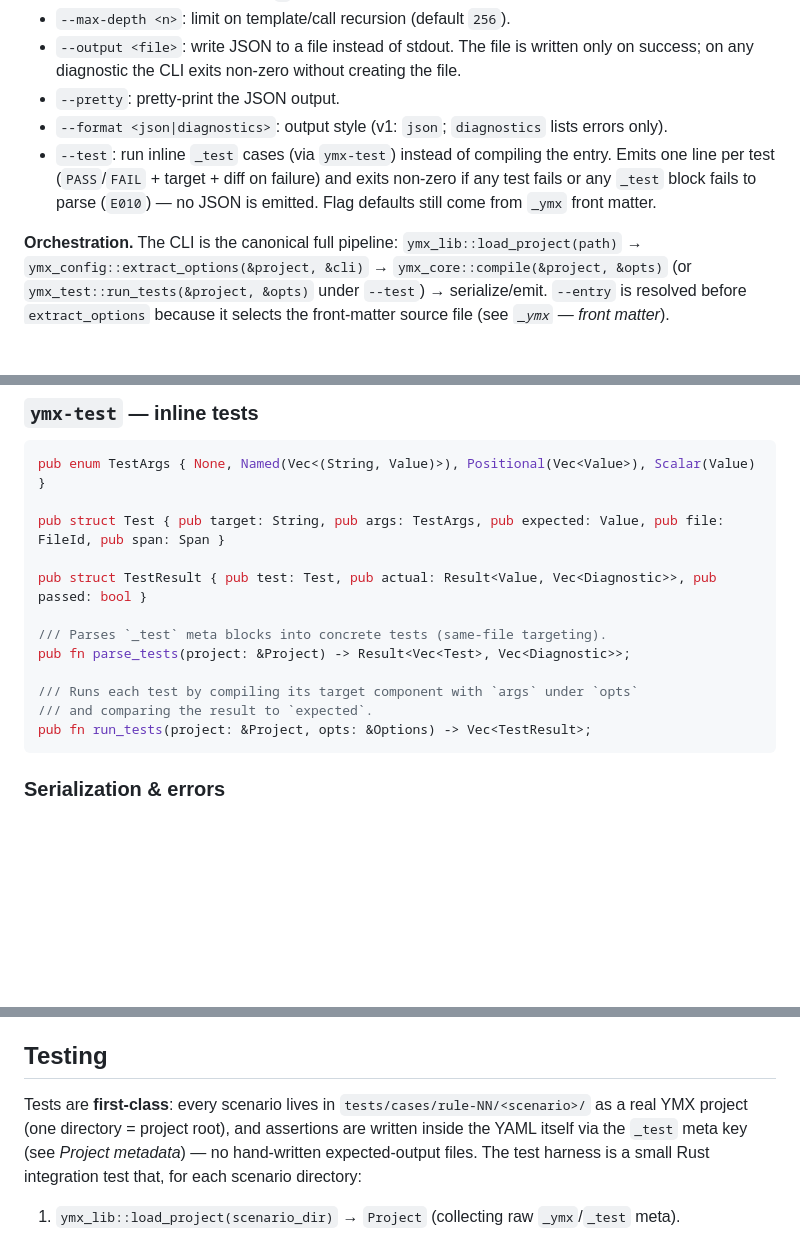
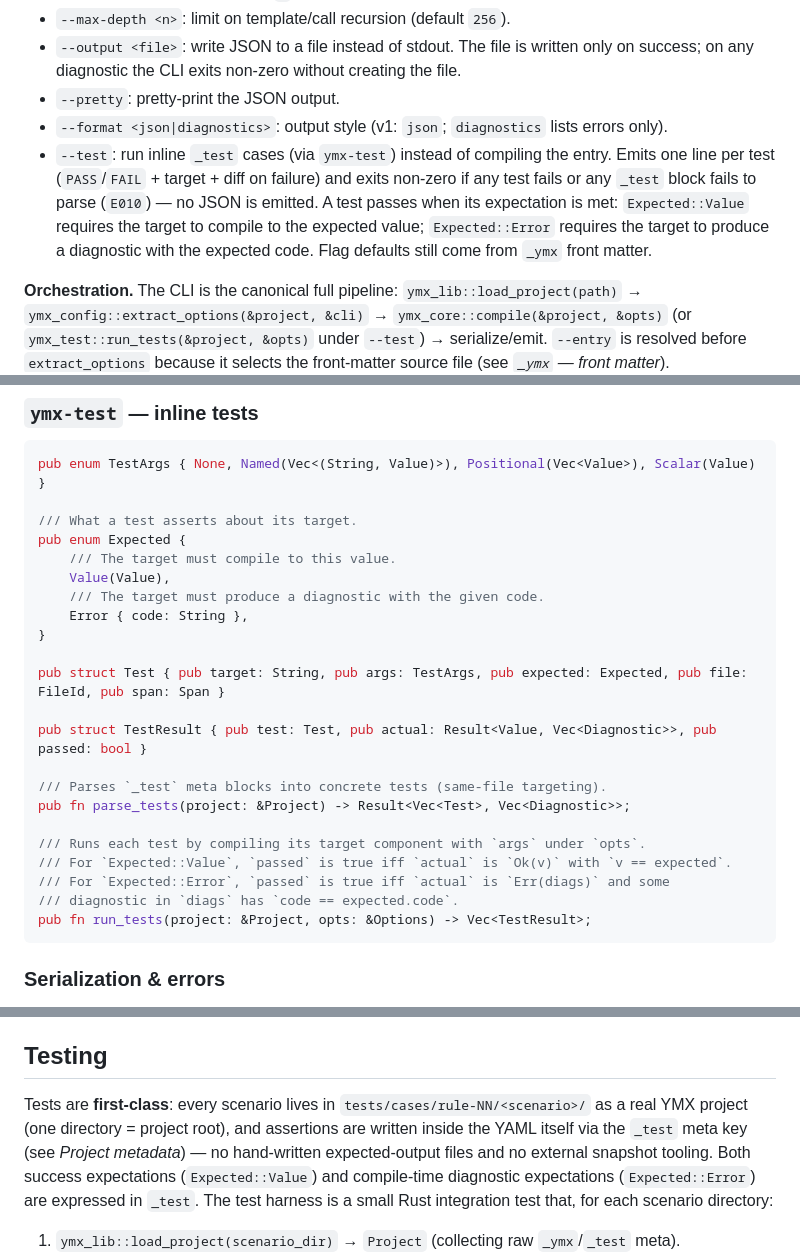
Before and after one commit to lucas-campagna/ymx, a Markdown page: docs/PRD.md, 3 parts joined by grey strips. GitHub-like rendering; blank space fills up the shorter version.

````diff
--- a/docs/PRD.md
+++ b/docs/PRD.md
@@ -147,7 +155,7 @@ ymx <path> [flags]
 - `--output <file>`: write JSON to a file instead of stdout. The file is written only on success; on any diagnostic the CLI exits non-zero without creating the file.
 - `--pretty`: pretty-print the JSON output.
 - `--format <json|diagnostics>`: output style (v1: `json`; `diagnostics` lists errors only).
-- `--test`: run inline `_test` cases (via `ymx-test`) instead of compiling the entry. Emits one line per test (`PASS`/`FAIL` + target + diff on failure) and exits non-zero if any test fails or any `_test` block fails to parse (`E010`) — no JSON is emitted. Flag defaults still come from `_ymx` front matter.
+- `--test`: run inline `_test` cases (via `ymx-test`) instead of compiling the entry. Emits one line per test (`PASS`/`FAIL` + target + diff on failure) and exits non-zero if any test fails or any `_test` block fails to parse (`E010`) — no JSON is emitted. A test passes when its expectation is met: `Expected::Value` requires the target to compile to the expected value; `Expected::Error` requires the target to produce a diagnostic with the expected code. Flag defaults still come from `_ymx` front matter.
 
 **Orchestration.** The CLI is the canonical full pipeline: `ymx_lib::load_project(path)` → `ymx_config::extract_options(&project, &cli)` → `ymx_core::compile(&project, &opts)` (or `ymx_test::run_tests(&project, &opts)` under `--test`) → serialize/emit. `--entry` is resolved before `extract_options` because it selects the front-matter source file (see *`_ymx` — front matter*).
 
@@ -231,15 +239,25 @@ pub fn extract_options(project: &Project, cli: &CliOverrides) -> Result<Options,
 ```rust
 pub enum TestArgs { None, Named(Vec<(String, Value)>), Positional(Vec<Value>), Scalar(Value) }
 
-pub struct Test { pub target: String, pub args: TestArgs, pub expected: Value, pub file: FileId, pub span: Span }
+/// What a test asserts about its target.
+pub enum Expected {
+    /// The target must compile to this value.
+    Value(Value),
+    /// The target must produce a diagnostic with the given code.
+    Error { code: String },
+}
+
+pub struct Test { pub target: String, pub args: TestArgs, pub expected: Expected, pub file: FileId, pub span: Span }
 
 pub struct TestResult { pub test: Test, pub actual: Result<Value, Vec<Diagnostic>>, pub passed: bool }
 
 /// Parses `_test` meta blocks into concrete tests (same-file targeting).
 pub fn parse_tests(project: &Project) -> Result<Vec<Test>, Vec<Diagnostic>>;
 
-/// Runs each test by compiling its target component with `args` under `opts`
-/// and comparing the result to `expected`.
+/// Runs each test by compiling its target component with `args` under `opts`.
+/// For `Expected::Value`, `passed` is true iff `actual` is `Ok(v)` with `v == expected`.
+/// For `Expected::Error`, `passed` is true iff `actual` is `Err(diags)` and some
+/// diagnostic in `diags` has `code == expected.code`.
 pub fn run_tests(project: &Project, opts: &Options) -> Vec<TestResult>;
 ```
 
@@ -269,7 +287,7 @@ pub fn run_tests(project: &Project, opts: &Options) -> Vec<TestResult>;
 
 ## Testing
 
-Tests are **first-class**: every scenario lives in `tests/cases/rule-NN/<scenario>/` as a real YMX project (one directory = project root), and assertions are written inside the YAML itself via the `_test` meta key (see *Project metadata*) — no hand-written expected-output files. The test harness is a small Rust integration test that, for each scenario directory:
+Tests are **first-class**: every scenario lives in `tests/cases/rule-NN/<scenario>/` as a real YMX project (one directory = project root), and assertions are written inside the YAML itself via the `_test` meta key (see *Project metadata*) — no hand-written expected-output files and no external snapshot tooling. Both success expectations (`Expected::Value`) and compile-time diagnostic expectations (`Expected::Error`) are expressed in `_test`. The test harness is a small Rust integration test that, for each scenario directory:
 
 1. `ymx_lib::load_project(scenario_dir)` → `Project` (collecting raw `_ymx`/`_test` meta).
 2. `ymx_config::extract_options(&project, &CliOverrides::default_for_tests())` → `Options` (front-matter defaults override the engine defaults; the harness sets no CLI overrides unless the scenario requires them).
````
Also changed, not shown: other parts of docs/PRD.md (+17 -8 lines).
